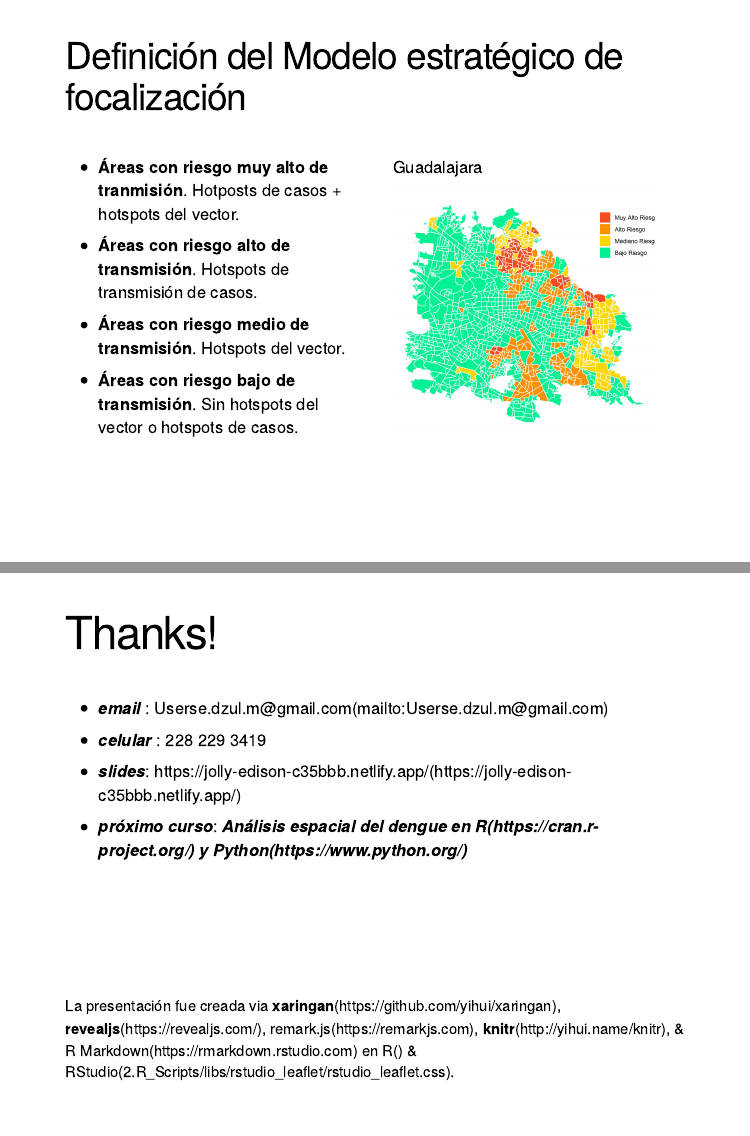
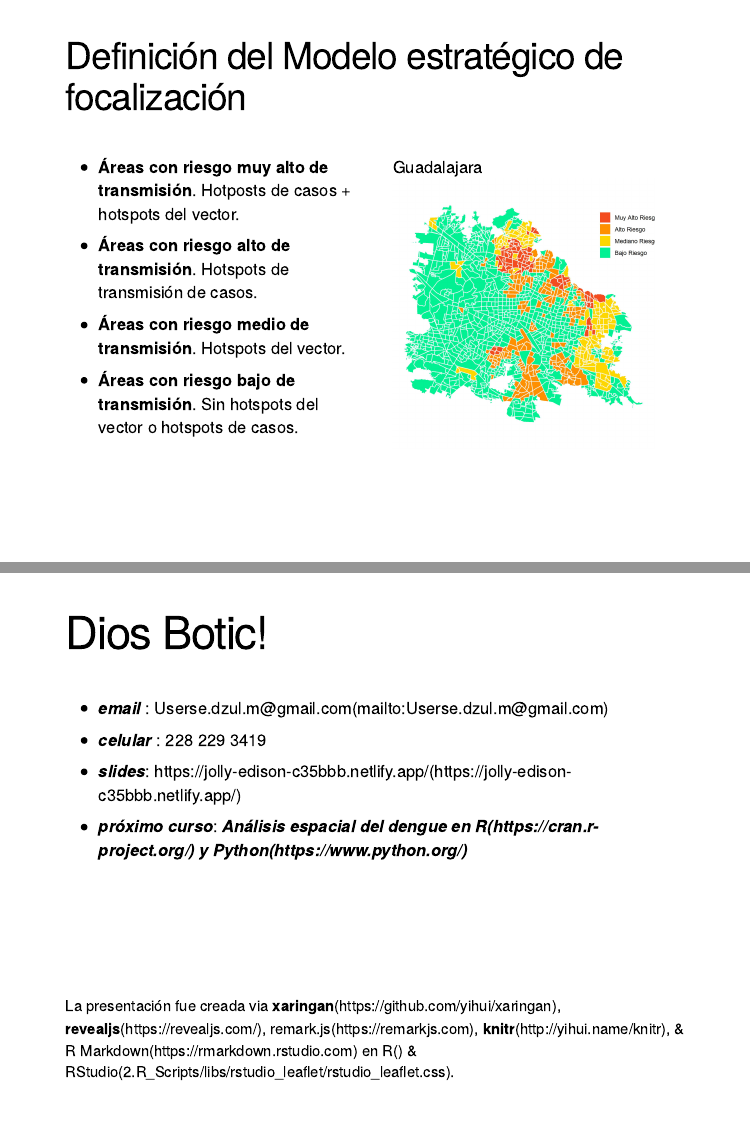
Before and after one commit to fdzul/den_hotspots_veracruz_2021-12, an R Markdown document (index.Rmd): pages 15 and 16 of 16, joined at a grey line. The pictures show the slides in the output file index.html that the author committed with the source; the slides are laid out offline by our stand-in for remark.js, each with all of its steps uncovered, in fonts that may differ from those the slides ask for, and without slide numbers, shadows or browser add-ons; a font, style sheet, LaTeX package, included part or bibliography that could not be used is replaced or left out; library style sheets and scripts come from the installed R packages.

Commit message:
this commit update the talk

```diff
--- a/index.Rmd
+++ b/index.Rmd
@@ -452,7 +452,7 @@ class: center, middle
 &nbsp;
 
 .pull-left[
-- .red[**Áreas con riesgo muy alto de tranmisión**.] Hotposts de casos + hotspots del vector.
+- .red[**Áreas con riesgo muy alto de transmisión**.] Hotposts de casos + hotspots del vector.
 
 - .orange[**Áreas con riesgo alto de transmisión**.]  Hotspots de transmisión de casos.
 
@@ -472,8 +472,9 @@ knitr::include_graphics("figs/map_risk_guadalajara.jpg")
 
 ---
 
-# Thanks!
+# Dios Botic!
 
+&nbsp;
 &nbsp;
 
 - ***email***       :     Userse.dzul.m@gmail.com
```
Also changed, not shown: index.html.
